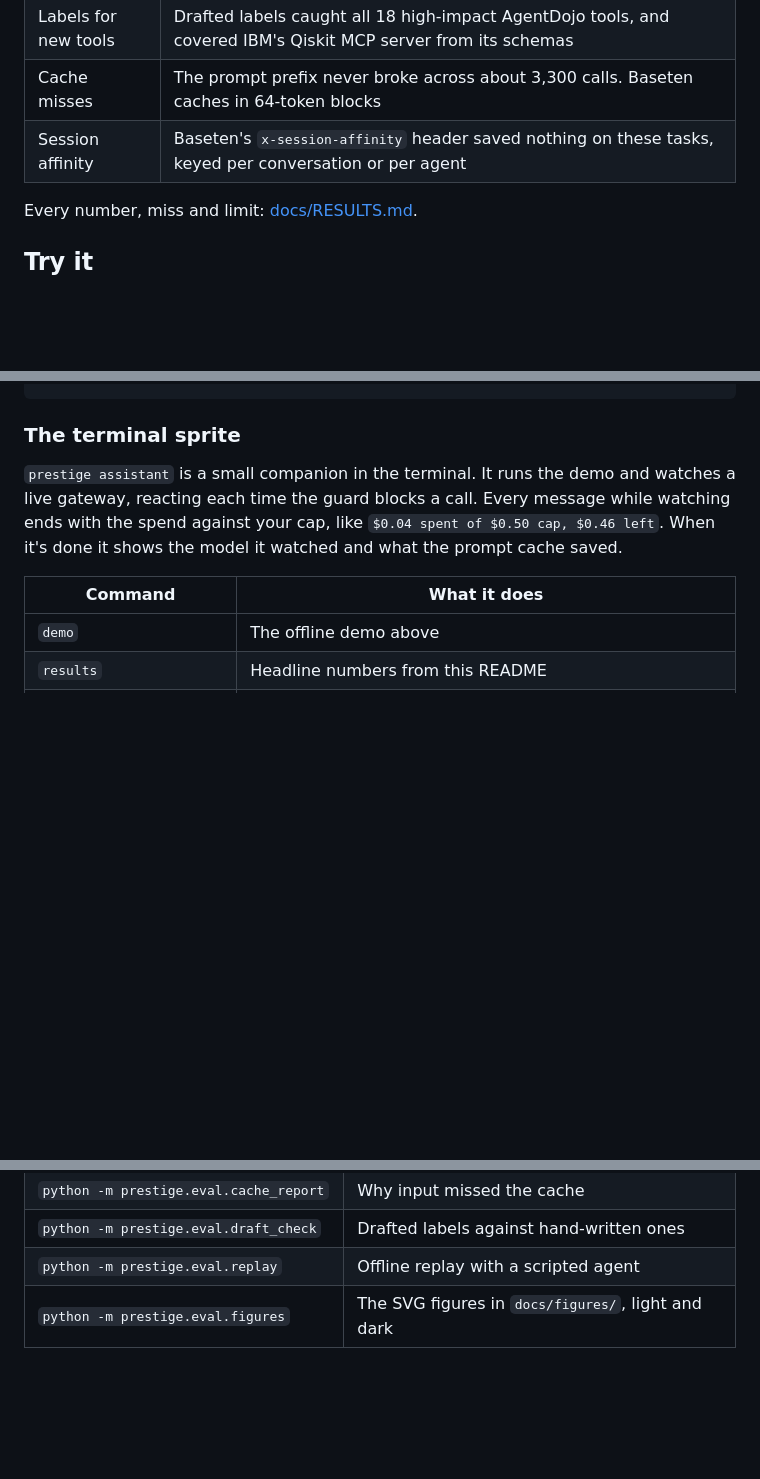
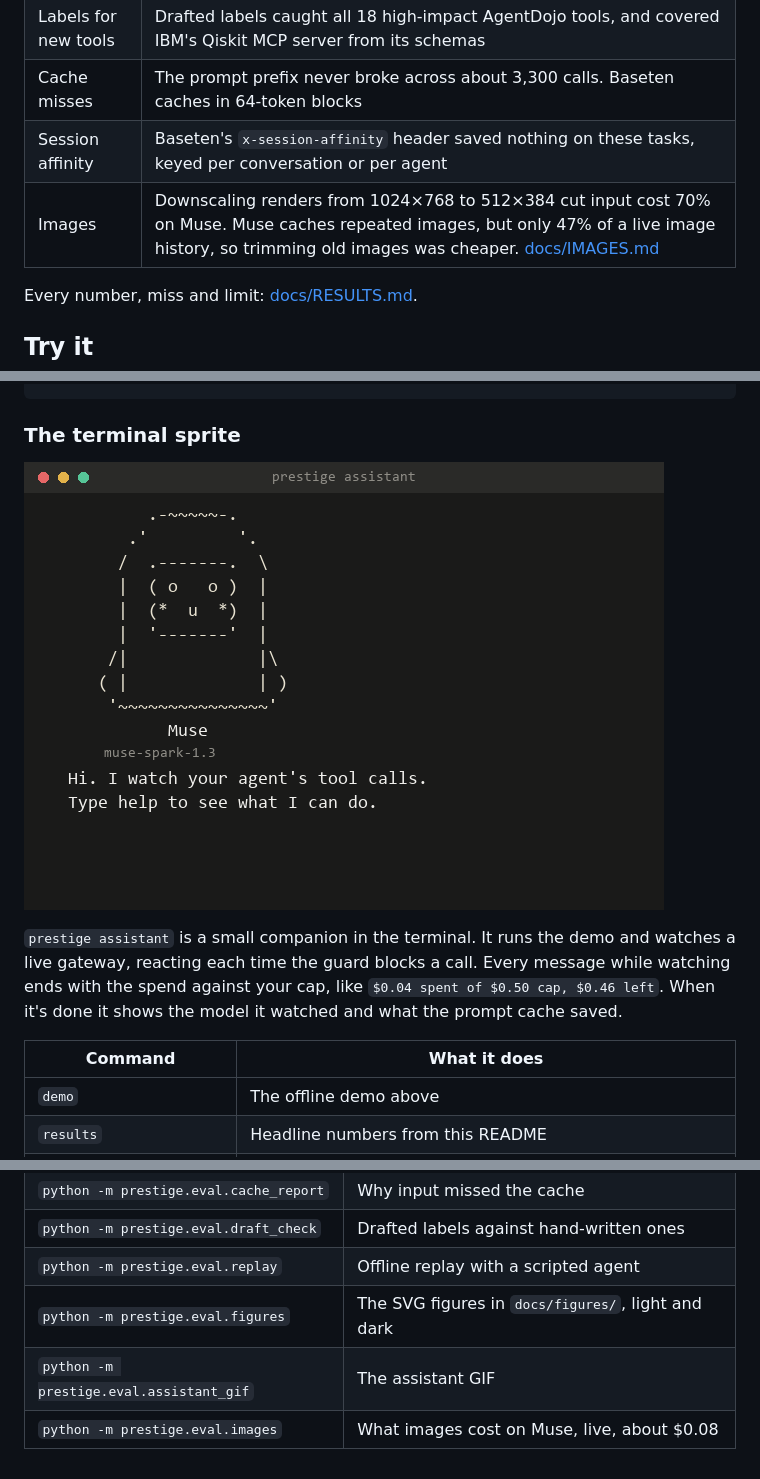
Before and after one commit to IrwinJam/Prestige, a Markdown page: README.md, 3 parts joined by grey strips. Drawn GitHub-style; pictures changed too: docs/figures/assistant.gif (added); blank space fills up the shorter version.

Commit message:
Assistant GIF, images

````diff
--- a/README.md
+++ b/README.md
@@ -84,6 +84,7 @@ On the pairs where an optimized attack lands, 10 runs each:
 | Labels for new tools | Drafted labels caught all 18 high-impact AgentDojo tools, and covered IBM's Qiskit MCP server from its schemas |
 | Cache misses | The prompt prefix never broke across about 3,300 calls. Baseten caches in 64-token blocks |
 | Session affinity | Baseten's `x-session-affinity` header saved nothing on these tasks, keyed per conversation or per agent |
+| Images | Downscaling renders from 1024×768 to 512×384 cut input cost 70% on Muse. Muse caches repeated images, but only 47% of a live image history, so trimming old images was cheaper. [docs/IMAGES.md](docs/IMAGES.md) |
 
 Every number, miss and limit: [docs/RESULTS.md](docs/RESULTS.md).
 
@@ -115,6 +116,8 @@ prestige assistant demo        # or: python -m prestige.eval.demo
 ```
 
 ### The terminal sprite
+
+![prestige assistant going through a guarded session](docs/figures/assistant.gif)
 
 `prestige assistant` is a small companion in the terminal. It runs the demo and watches a live gateway,
 reacting each time the guard blocks a call. Every message while watching ends with the
@@ -336,3 +339,5 @@ All read saved traces, so none of them spend anything.
 | `python -m prestige.eval.draft_check` | Drafted labels against hand-written ones |
 | `python -m prestige.eval.replay` | Offline replay with a scripted agent |
 | `python -m prestige.eval.figures` | The SVG figures in `docs/figures/`, light and dark |
+| `python -m prestige.eval.assistant_gif` | The assistant GIF |
+| `python -m prestige.eval.images` | What images cost on Muse, live, about $0.08 |
````
Also changed, not shown: docs/IMAGES.md (added, +80 -0 lines), docs/RESULTS.md (+3 -2 lines), 3 other files.
